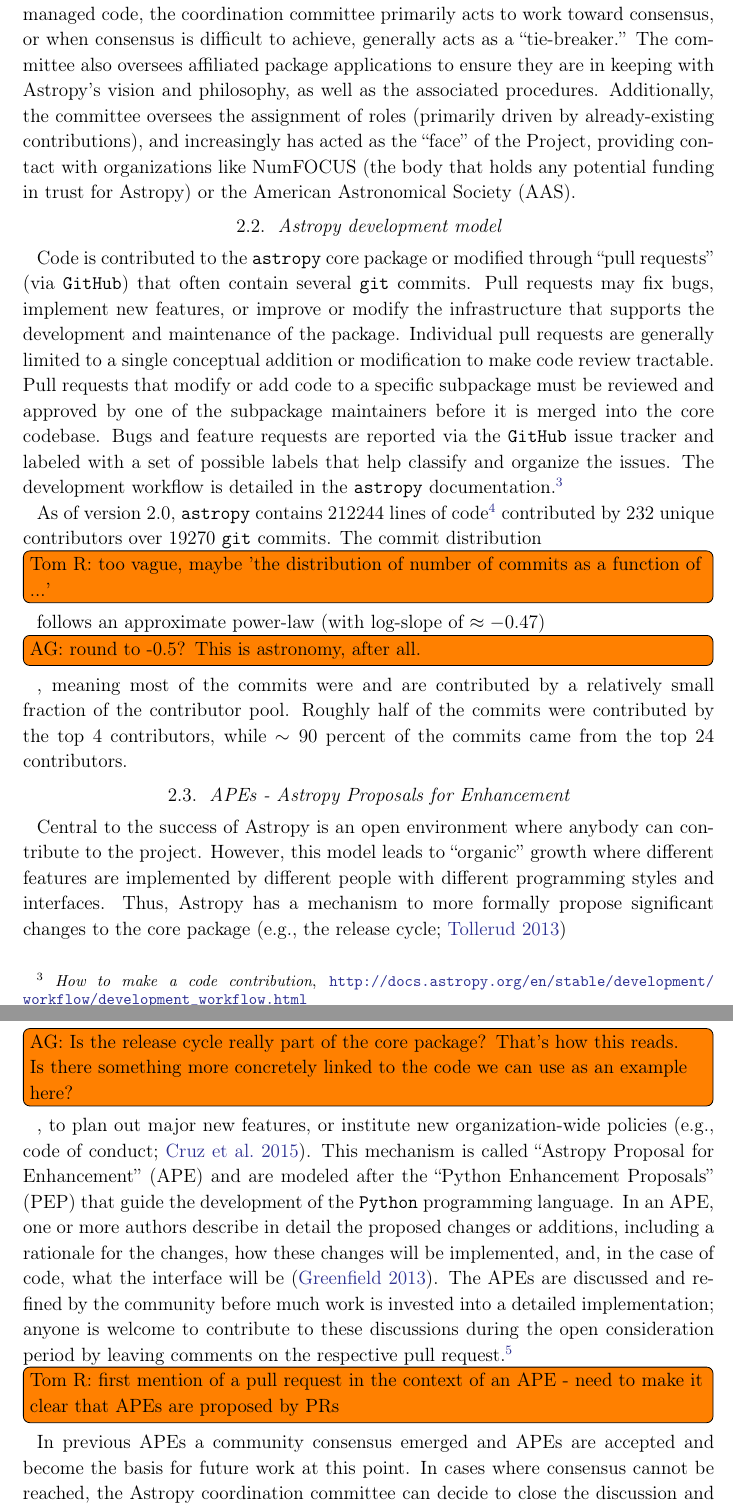
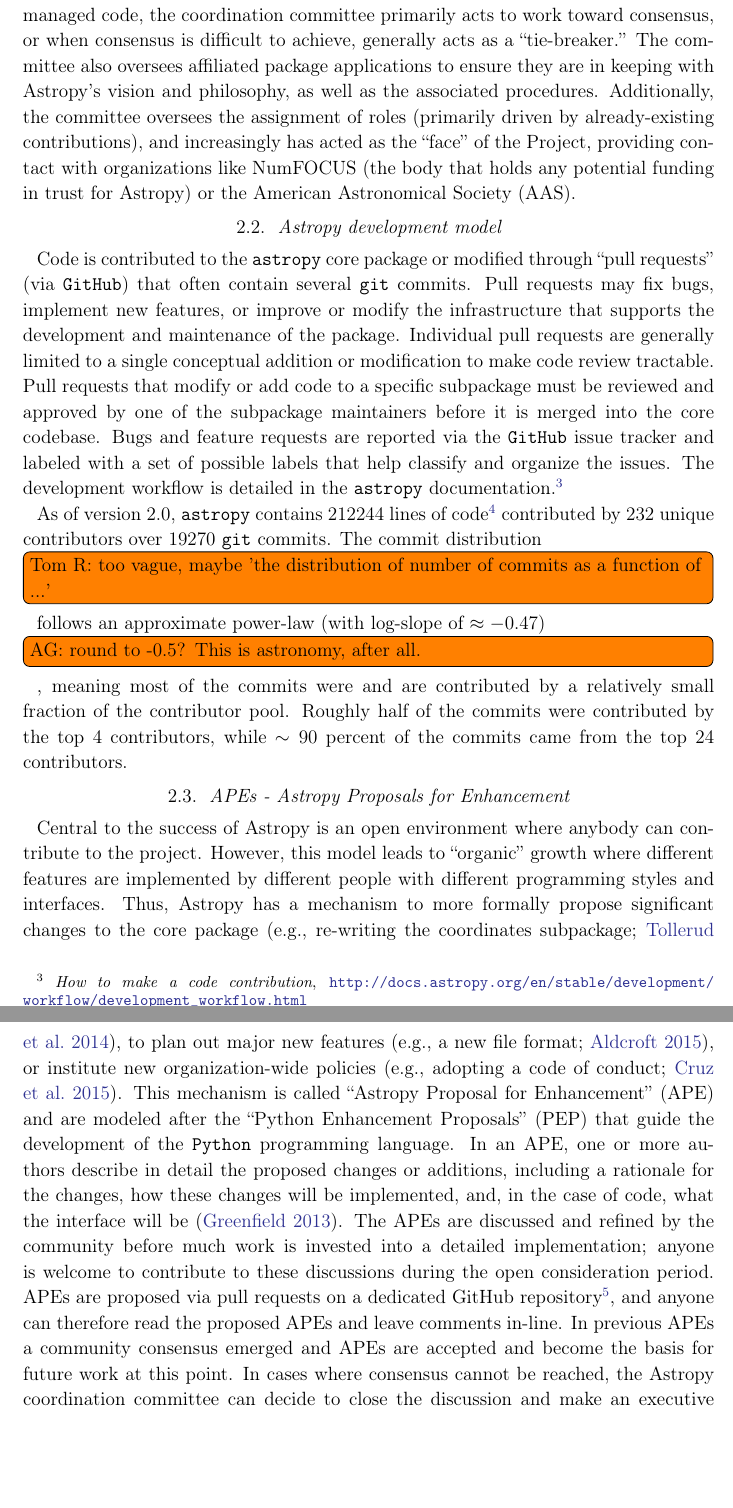
Before and after one commit to astropy/astropy-v2.0-paper, a LaTeX paper (main.tex): two parts of pages 5 and 6 of 36, joined at a grey line, cut so that both start at the same text, the shorter picture padded with empty space. Compiled offline with pdfLaTeX.

Commit message:
Improve section on APEs

```diff
--- a/main.tex
+++ b/main.tex
@@ -258,9 +258,10 @@
 implemented by different people with different programming styles and
 interfaces.
 Thus, \astropy has a mechanism to more formally propose significant changes to
-the core package (e.g., the release cycle; \citealt{ape2})\inlinecomment{AG}{Is the release cycle really part of the core package?  That's how this reads.  Is there something more concretely linked to the code we can use as an example here?}, to plan out major
-new features, or institute new organization-wide policies (e.g.,
-code of conduct; \citealt{ape8}).
+the core package (e.g., re-writing the coordinates subpackage; \citealt{ape5}),
+to plan out major new features (e.g., a new file format; \citealt{ape6}), or
+institute new organization-wide policies (e.g., adopting a code of conduct;
+\citealt{ape8}).
 This mechanism is called ``Astropy Proposal for Enhancement'' (APE) and are
 modeled after the ``Python Enhancement Proposals'' (PEP) that guide the
 development of the \python programming language.
@@ -269,8 +270,9 @@
 implemented, and, in the case of code, what the interface will be \citep{ape1}.
 The APEs are discussed and refined by the community before much work is invested
 into a detailed implementation; anyone is welcome to contribute to these
-discussions during the open consideration period by leaving comments on the
-respective pull request.\footnote{\url{https://github.com/astropy/astropy-APEs}} \inlinecomment{Tom R}{first mention of a pull request in the context of an APE - need to make it clear that APEs are proposed by PRs}
+discussions during the open consideration period. APEs are proposed via pull
+requests on a dedicated GitHub repository\footnote{\url{https://github.com/astropy/astropy-APEs}},
+and anyone can therefore read the proposed APEs and leave comments in-line.
 In previous APEs a community consensus emerged and APEs are accepted and become
 the basis for future work at this point.
 In cases where consensus cannot be reached, the
```
Also changed, not shown: bibliography.bib (+13 -0 lines).
